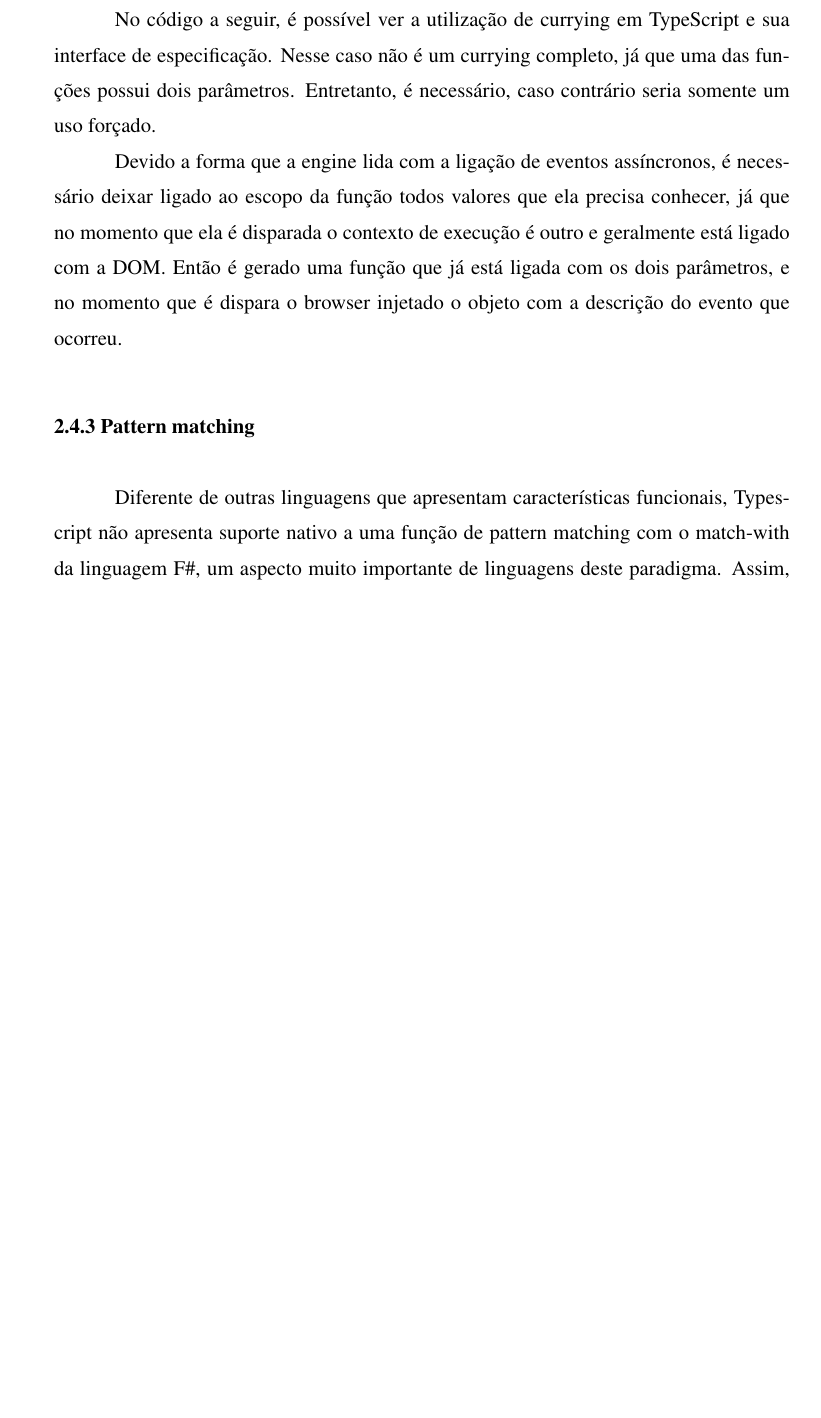
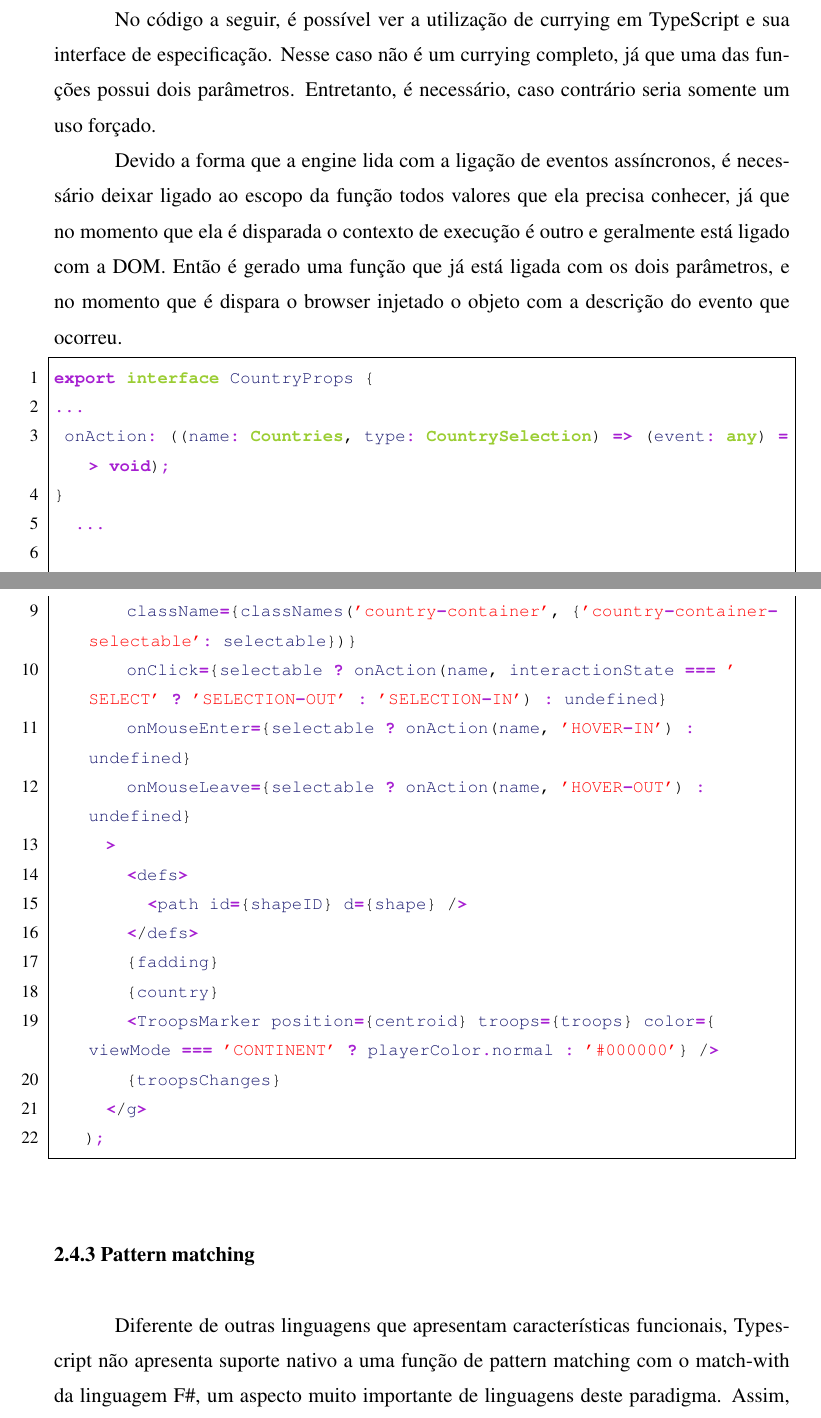
Before and after one commit to bfbechlin/war-game, a LaTeX thesis (report/relatorio.tex): part of page 16 of 20 before the commit and two parts of pages 16 and 17 of 20 after it, the two joined at a grey line, cut so that both start at the same text, the shorter picture padded with empty space. The pictures show the PDF file report/relatorio.pdf that the author committed with the source.

Commit message:
Added missing currying code

```diff
--- a/report/relatorio.tex
+++ b/report/relatorio.tex
@@ -562,7 +562,31 @@ return filter(country, (countryInfo: CountryInfo) => (countryInfo.owner !== rand
 \subsection{Currying}
 No código a seguir, é possível ver a utilização de currying em TypeScript e sua interface de especificação. Nesse caso não é um currying completo, já que uma das funções possui dois parâmetros. Entretanto, é necessário, caso contrário seria somente um uso forçado. \par
 Devido a forma que a engine lida com a ligação de eventos assíncronos, é necessário deixar ligado ao escopo da função todos valores que ela precisa conhecer, já que no momento que ela é disparada o contexto de execução é outro e geralmente está ligado com a DOM. Então é gerado uma função que já está ligada com os dois parâmetros, e no momento que é dispara o browser injetado o objeto com a descrição do evento que ocorreu.
+\begin{lstlisting}[language = JavaScript]
+export interface CountryProps {
+...
+ onAction: ((name: Countries, type: CountrySelection) => (event: any) => void);
+}
+  ...
 
+   return (
+     <g
+       className={classNames('country-container', {'country-container-selectable': selectable})}
+       onClick={selectable ? onAction(name, interactionState === 'SELECT' ? 'SELECTION-OUT' : 'SELECTION-IN') : undefined}
+       onMouseEnter={selectable ? onAction(name, 'HOVER-IN') : undefined}
+       onMouseLeave={selectable ? onAction(name, 'HOVER-OUT') : undefined}
+     >
+       <defs>
+         <path id={shapeID} d={shape} />
+       </defs>
+       {fadding}
+       {country}
+       <TroopsMarker position={centroid} troops={troops} color={viewMode === 'CONTINENT' ? playerColor.normal : '#000000'} />
+       {troopsChanges}
+     </g>
+   );
+
+\end{lstlisting}
 
 \subsection{Pattern matching}
 Diferente de outras linguagens que apresentam características funcionais, Typescript não apresenta suporte nativo a uma função de pattern matching com o match-with da linguagem F\#, um aspecto muito importante de linguagens deste paradigma. Assim, existe a possibilidade de simular esse comportamento, mas a funcionalidade do match sendo mockado é limitada, pois necessita de um preparo prévio do ambiente. Devido a simplicidade dos casos nos testes de controle, decidimos usar apenas as ferramentas da linguagem disposta pelo professor para este caso.
```
Also changed, not shown: report/relatorio.pdf.
